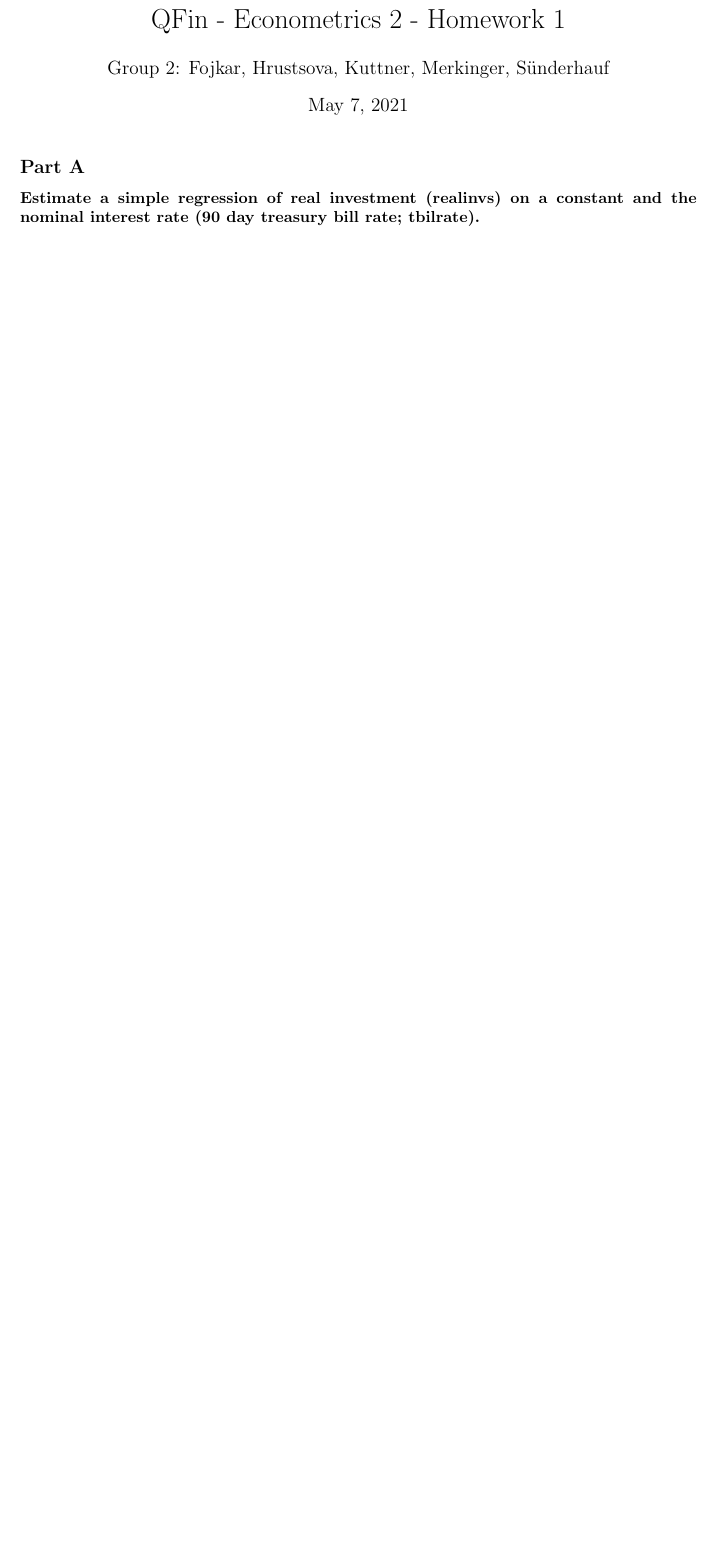
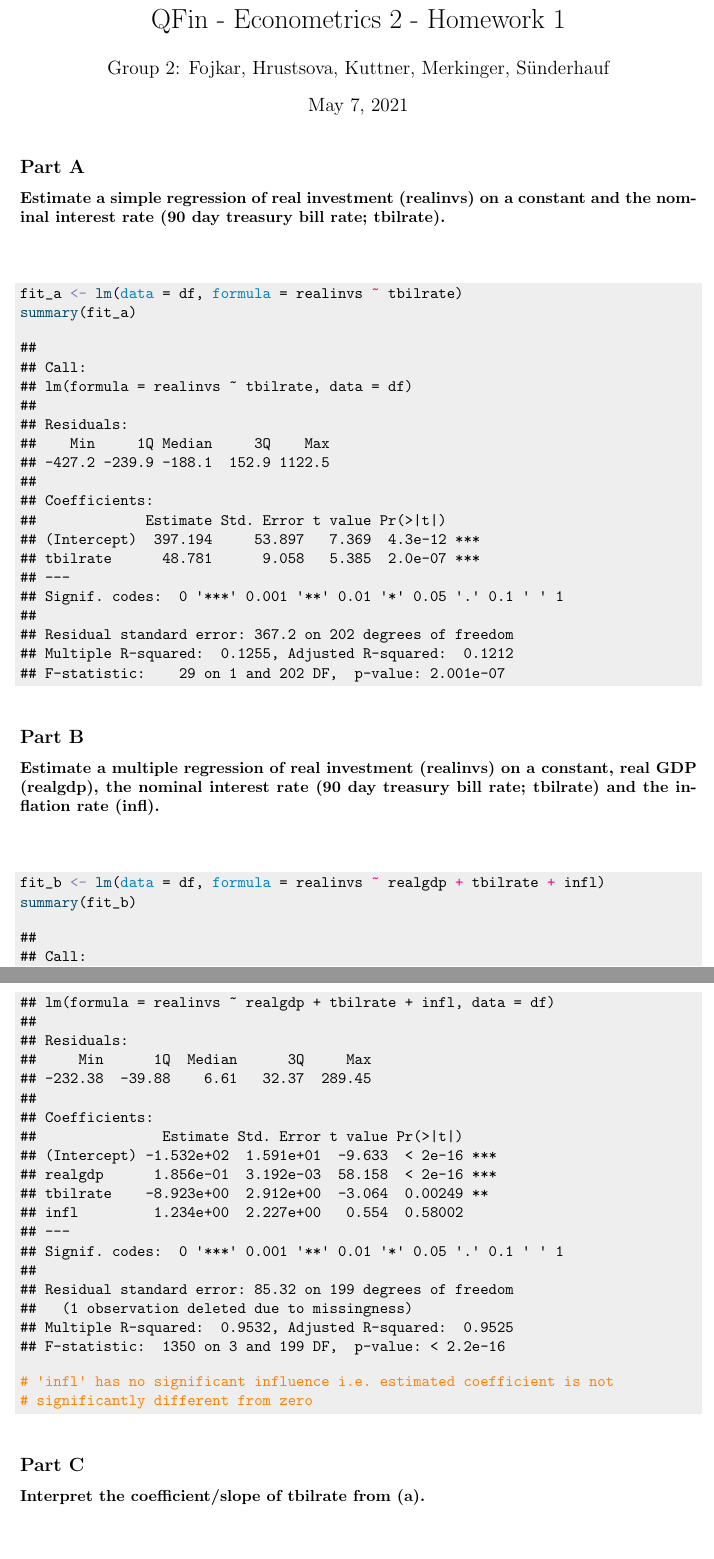
Before and after one commit to tempomax96/EconometricsQFin, a LaTeX document (Econometrics_HW1_Group2.tex): part of the page before the commit and two parts of pages 1 and 2 of 2 after it, the two joined at a grey line, cut so that both start at the same text, the shorter picture padded with empty space. Compiled offline with pdfLaTeX.

Commit message:
code wo. explanation

```diff
--- a/Econometrics_HW1_Group2.tex
+++ b/Econometrics_HW1_Group2.tex
@@ -76,4 +76,78 @@
 
 
 \subsection*{Part A}
-\textbf{Estimate a simple regression of real investment (realinvs) on a constant and the nominal interest rate (90 day treasury bill rate; tbilrate).}
+\textbf{Estimate a simple regression of real investment (realinvs) on a constant and the nominal interest rate (90 day treasury bill rate; tbilrate).} \\\\
+
+
+\begin{knitrout}
+\definecolor{shadecolor}{rgb}{0.933, 0.933, 0.933}\color{fgcolor}\begin{kframe}
+\begin{alltt}
+\hlstd{fit_a} \hlkwb{<-} \hlkwd{lm}\hlstd{(}\hlkwc{data} \hlstd{= df,} \hlkwc{formula} \hlstd{= realinvs} \hlopt{~} \hlstd{tbilrate)}
+\hlkwd{summary}\hlstd{(fit_a)}
+\end{alltt}
+\begin{verbatim}
+##
+## Call:
+## lm(formula = realinvs ~ tbilrate, data = df)
+##
+## Residuals:
+##    Min     1Q Median     3Q    Max
+## -427.2 -239.9 -188.1  152.9 1122.5
+##
+## Coefficients:
+##             Estimate Std. Error t value Pr(>|t|)
+## (Intercept)  397.194     53.897   7.369  4.3e-12 ***
+## tbilrate      48.781      9.058   5.385  2.0e-07 ***
+## ---
+## Signif. codes:  0 '***' 0.001 '**' 0.01 '*' 0.05 '.' 0.1 ' ' 1
+##
+## Residual standard error: 367.2 on 202 degrees of freedom
+## Multiple R-squared:  0.1255,	Adjusted R-squared:  0.1212
+## F-statistic:    29 on 1 and 202 DF,  p-value: 2.001e-07
+\end{verbatim}
+\end{kframe}
+\end{knitrout}
+
+
+\subsection*{Part B}
+\textbf{Estimate a multiple regression of real investment (realinvs) on a constant, real GDP (realgdp), the nominal interest rate (90 day treasury bill rate; tbilrate) and the inflation rate (infl).}\\\\
+
+\begin{knitrout}
+\definecolor{shadecolor}{rgb}{0.933, 0.933, 0.933}\color{fgcolor}\begin{kframe}
+\begin{alltt}
+\hlstd{fit_b} \hlkwb{<-} \hlkwd{lm}\hlstd{(}\hlkwc{data} \hlstd{= df,} \hlkwc{formula} \hlstd{= realinvs} \hlopt{~} \hlstd{realgdp} \hlopt{+} \hlstd{tbilrate} \hlopt{+} \hlstd{infl)}
+\hlkwd{summary}\hlstd{(fit_b)}
+\end{alltt}
+\begin{verbatim}
+##
+## Call:
+## lm(formula = realinvs ~ realgdp + tbilrate + infl, data = df)
+##
+## Residuals:
+##     Min      1Q  Median      3Q     Max
+## -232.38  -39.88    6.61   32.37  289.45
+##
+## Coefficients:
+##               Estimate Std. Error t value Pr(>|t|)
+## (Intercept) -1.532e+02  1.591e+01  -9.633  < 2e-16 ***
+## realgdp      1.856e-01  3.192e-03  58.158  < 2e-16 ***
+## tbilrate    -8.923e+00  2.912e+00  -3.064  0.00249 **
+## infl         1.234e+00  2.227e+00   0.554  0.58002
+## ---
+## Signif. codes:  0 '***' 0.001 '**' 0.01 '*' 0.05 '.' 0.1 ' ' 1
+##
+## Residual standard error: 85.32 on 199 degrees of freedom
+##   (1 observation deleted due to missingness)
+## Multiple R-squared:  0.9532,	Adjusted R-squared:  0.9525
+## F-statistic:  1350 on 3 and 199 DF,  p-value: < 2.2e-16
+\end{verbatim}
+\begin{alltt}
+\hlcom{# 'infl' has no significant influence i.e. estimated coefficient is not }
+\hlcom{# significantly different from zero}
+\end{alltt}
+\end{kframe}
+\end{knitrout}
+
+
+\subsection*{Part C}
+\textbf{Interpret the coefficient/slope of tbilrate from (a).}\\\\
```
Also changed, not shown: Econometrics_HW1_Group2-concordance.tex (+1 -1 lines), Econometrics_HW1_Group2.pdf, Econometrics_HW1_Group2.tex (26 more changed lines), 3 other files.
